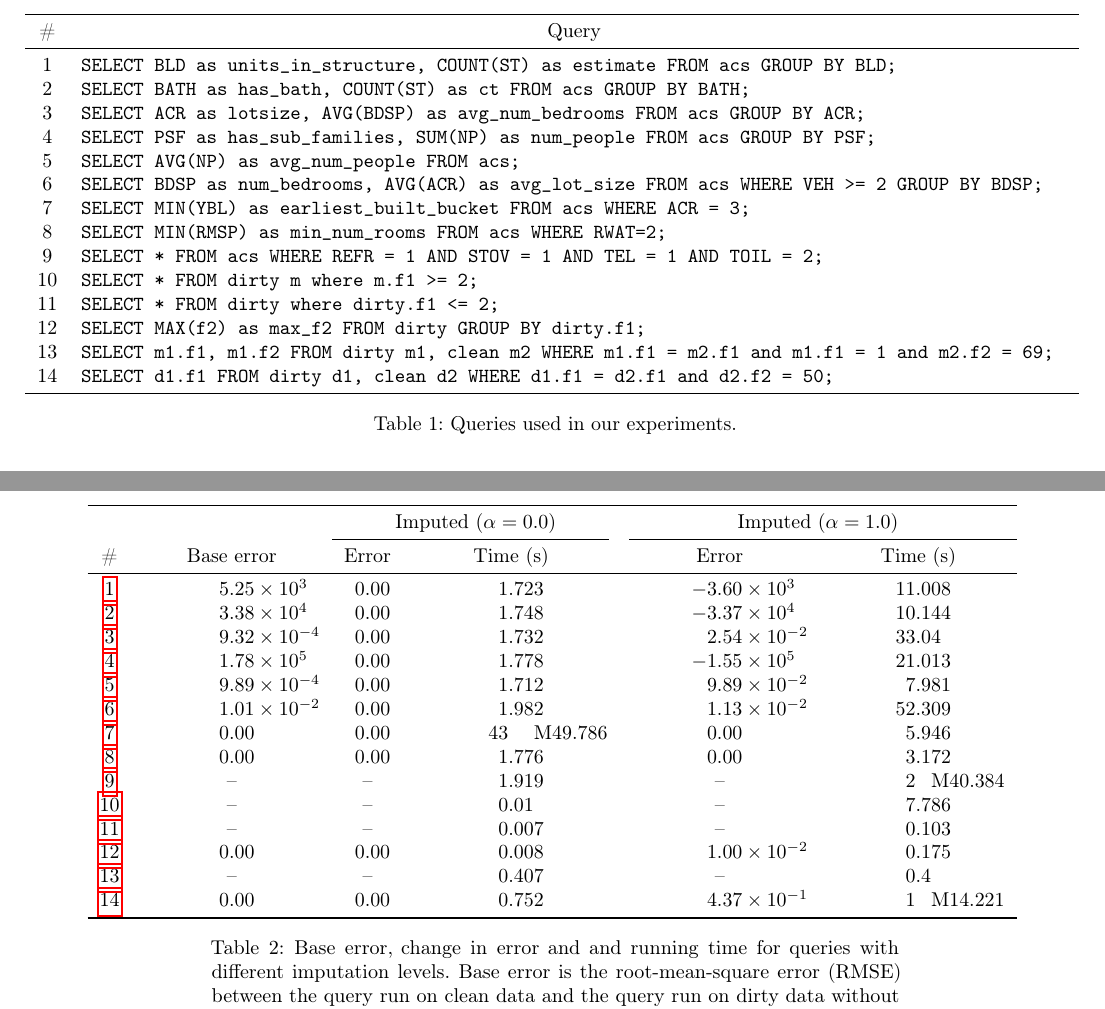
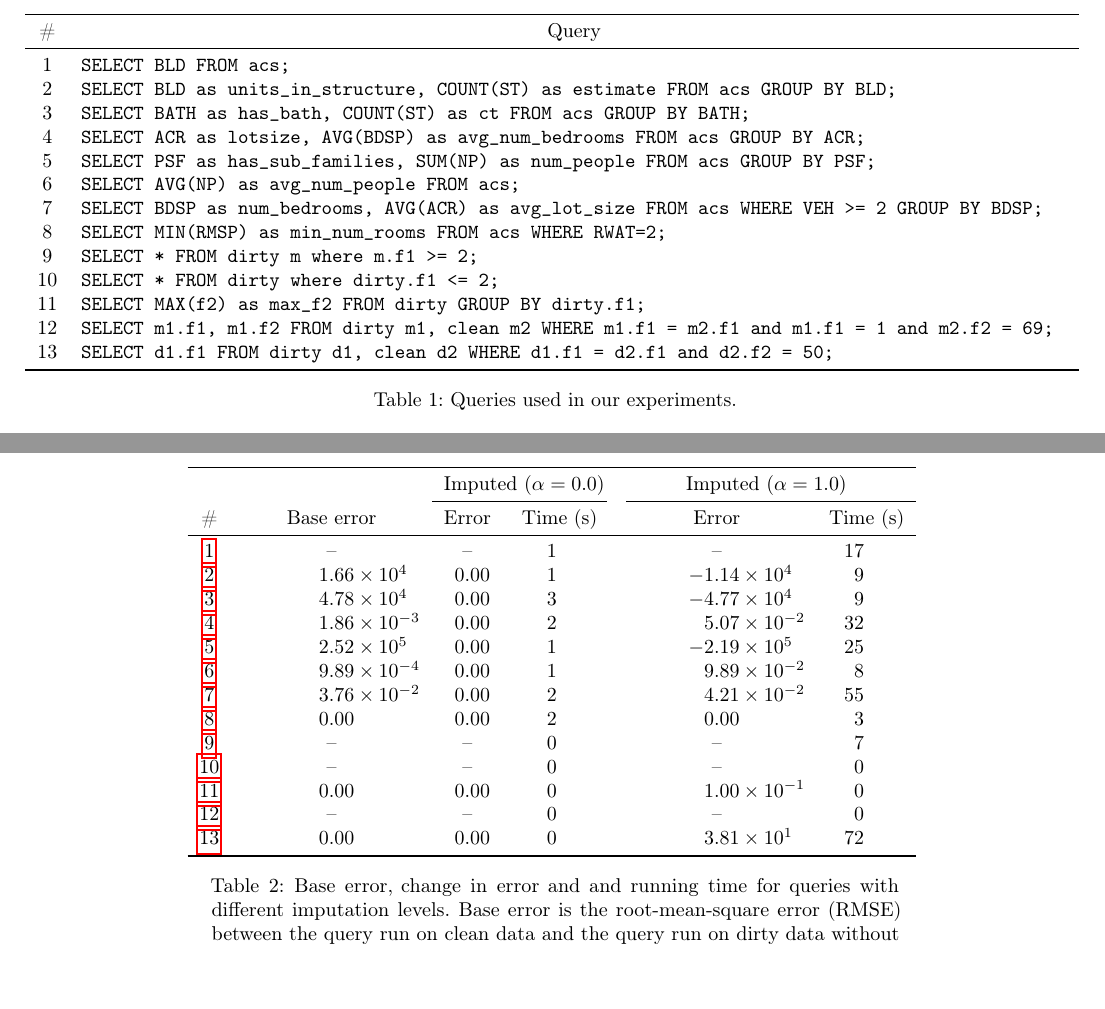
Before and after one commit to mitdbg/imputedb, a LaTeX paper (paper/main.tex, which reads paper/queries.tex, paper/runtimes.tex): two parts of pages 12 and 13 of 16 before the commit and two parts of pages 12 and 13 of 15 after it, joined at a grey line, cut so that both start at the same text. Compiled offline with pdfLaTeX.

Commit message:
paper: fix table generator & generate new tables

```diff
--- a/paper/queries.tex
+++ b/paper/queries.tex
@@ -3,19 +3,18 @@
 \toprule
 \# & \multicolumn{1}{c}{Query} \\
 \midrule
-1 & \verb|SELECT BLD as units_in_structure, COUNT(ST) as estimate FROM acs GROUP BY BLD;| \refstepcounter{queryno} \label{q1} \\
-2 & \verb|SELECT BATH as has_bath, COUNT(ST) as ct FROM acs GROUP BY BATH;| \refstepcounter{queryno} \label{q2} \\
-3 & \verb|SELECT ACR as lotsize, AVG(BDSP) as avg_num_bedrooms FROM acs GROUP BY ACR;| \refstepcounter{queryno} \label{q3} \\
-4 & \verb|SELECT PSF as has_sub_families, SUM(NP) as num_people FROM acs GROUP BY PSF;| \refstepcounter{queryno} \label{q4} \\
-5 & \verb|SELECT AVG(NP) as avg_num_people FROM acs;| \refstepcounter{queryno} \label{q5} \\
-6 & \verb|SELECT BDSP as num_bedrooms, AVG(ACR) as avg_lot_size FROM acs WHERE VEH >= 2 GROUP BY BDSP;| \refstepcounter{queryno} \label{q6} \\
-7 & \verb|SELECT MIN(YBL) as earliest_built_bucket FROM acs WHERE ACR = 3;| \refstepcounter{queryno} \label{q7} \\
+1 & \verb|SELECT BLD FROM acs;| \refstepcounter{queryno} \label{q1} \\
+2 & \verb|SELECT BLD as units_in_structure, COUNT(ST) as estimate FROM acs GROUP BY BLD;| \refstepcounter{queryno} \label{q2} \\
+3 & \verb|SELECT BATH as has_bath, COUNT(ST) as ct FROM acs GROUP BY BATH;| \refstepcounter{queryno} \label{q3} \\
+4 & \verb|SELECT ACR as lotsize, AVG(BDSP) as avg_num_bedrooms FROM acs GROUP BY ACR;| \refstepcounter{queryno} \label{q4} \\
+5 & \verb|SELECT PSF as has_sub_families, SUM(NP) as num_people FROM acs GROUP BY PSF;| \refstepcounter{queryno} \label{q5} \\
+6 & \verb|SELECT AVG(NP) as avg_num_people FROM acs;| \refstepcounter{queryno} \label{q6} \\
+7 & \verb|SELECT BDSP as num_bedrooms, AVG(ACR) as avg_lot_size FROM acs WHERE VEH >= 2 GROUP BY BDSP;| \refstepcounter{queryno} \label{q7} \\
 8 & \verb|SELECT MIN(RMSP) as min_num_rooms FROM acs WHERE RWAT=2;| \refstepcounter{queryno} \label{q8} \\
-9 & \verb|SELECT * FROM acs WHERE REFR = 1 AND STOV = 1 AND TEL = 1 AND TOIL = 2;| \refstepcounter{queryno} \label{q9} \\
-10 & \verb|SELECT * FROM dirty m where m.f1 >= 2;| \refstepcounter{queryno} \label{q10} \\
-11 & \verb|SELECT * FROM dirty where dirty.f1 <= 2;| \refstepcounter{queryno} \label{q11} \\
-12 & \verb|SELECT MAX(f2) as max_f2 FROM dirty GROUP BY dirty.f1;| \refstepcounter{queryno} \label{q12} \\
-13 & \verb|SELECT m1.f1, m1.f2 FROM dirty m1, clean m2 WHERE m1.f1 = m2.f1 and m1.f1 = 1 and m2.f2 = 69;| \refstepcounter{queryno} \label{q13} \\
-14 & \verb|SELECT d1.f1 FROM dirty d1, clean d2 WHERE d1.f1 = d2.f1 and d2.f2 = 50;| \refstepcounter{queryno} \label{q14} \\
+9 & \verb|SELECT * FROM dirty m where m.f1 >= 2;| \refstepcounter{queryno} \label{q9} \\
+10 & \verb|SELECT * FROM dirty where dirty.f1 <= 2;| \refstepcounter{queryno} \label{q10} \\
+11 & \verb|SELECT MAX(f2) as max_f2 FROM dirty GROUP BY dirty.f1;| \refstepcounter{queryno} \label{q11} \\
+12 & \verb|SELECT m1.f1, m1.f2 FROM dirty m1, clean m2 WHERE m1.f1 = m2.f1 and m1.f1 = 1 and m2.f2 = 69;| \refstepcounter{queryno} \label{q12} \\
+13 & \verb|SELECT d1.f1 FROM dirty d1, clean d2 WHERE d1.f1 = d2.f1 and d2.f2 = 50;| \refstepcounter{queryno} \label{q13} \\
 \bottomrule
 \end{tabular}
--- a/paper/runtimes.tex
+++ b/paper/runtimes.tex
@@ -5,19 +5,18 @@
 \cmidrule(l){5-6}
 \# & \multicolumn{1}{c}{Base error} & \multicolumn{1}{c}{Error} & \multicolumn{1}{c}{Time (s)} & \multicolumn{1}{c}{Error} & \multicolumn{1}{c}{Time (s)} \\
 \midrule
-\ref{q1} & 5.25e+03 & 0.00e+00 & 1.723 & -3.60e+03 & 11.008 \\
-\ref{q2} & 3.38e+04 & 0.00e+00 & 1.748 & -3.37e+04 & 10.144 \\
-\ref{q3} & 9.32e-04 & 0.00e+00 & 1.732 & 2.54e-02 & 33.04 \\
-\ref{q4} & 1.78e+05 & 0.00e+00 & 1.778 & -1.55e+05 & 21.013 \\
-\ref{q5} & 9.89e-04 & 0.00e+00 & 1.712 & 9.89e-02 & 7.981 \\
-\ref{q6} & 1.01e-02 & 0.00e+00 & 1.982 & 1.13e-02 & 52.309 \\
-\ref{q7} & 0.00e+00 & 0.00e+00 & 43M49.786 & 0.00e+00 & 5.946 \\
-\ref{q8} & 0.00e+00 & 0.00e+00 & 1.776 & 0.00e+00 & 3.172 \\
-\ref{q9} & \multicolumn{1}{c}{--} & \multicolumn{1}{c}{--} & 1.919 & \multicolumn{1}{c}{--} & 2M40.384 \\
-\ref{q10} & \multicolumn{1}{c}{--} & \multicolumn{1}{c}{--} & 0.01 & \multicolumn{1}{c}{--} & 7.786 \\
-\ref{q11} & \multicolumn{1}{c}{--} & \multicolumn{1}{c}{--} & 0.007 & \multicolumn{1}{c}{--} & 0.103 \\
-\ref{q12} & 0.00e+00 & 0.00e+00 & 0.008 & 1.00e-02 & 0.175 \\
-\ref{q13} & \multicolumn{1}{c}{--} & \multicolumn{1}{c}{--} & 0.407 & \multicolumn{1}{c}{--} & 0.4 \\
-\ref{q14} & 0.00e+00 & 0.00e+00 & 0.752 & 4.37e-01 & 1M14.221 \\
+\ref{q1} & \multicolumn{1}{c}{--} & \multicolumn{1}{c}{--} & 1 & \multicolumn{1}{c}{--} & 17 \\
+\ref{q2} & 1.66e+04 & 0.00e+00 & 1 & -1.14e+04 & 9 \\
+\ref{q3} & 4.78e+04 & 0.00e+00 & 3 & -4.77e+04 & 9 \\
+\ref{q4} & 1.86e-03 & 0.00e+00 & 2 & 5.07e-02 & 32 \\
+\ref{q5} & 2.52e+05 & 0.00e+00 & 1 & -2.19e+05 & 25 \\
+\ref{q6} & 9.89e-04 & 0.00e+00 & 1 & 9.89e-02 & 8 \\
+\ref{q7} & 3.76e-02 & 0.00e+00 & 2 & 4.21e-02 & 55 \\
+\ref{q8} & 0.00e+00 & 0.00e+00 & 2 & 0.00e+00 & 3 \\
+\ref{q9} & \multicolumn{1}{c}{--} & \multicolumn{1}{c}{--} & 0 & \multicolumn{1}{c}{--} & 7 \\
+\ref{q10} & \multicolumn{1}{c}{--} & \multicolumn{1}{c}{--} & 0 & \multicolumn{1}{c}{--} & 0 \\
+\ref{q11} & 0.00e+00 & 0.00e+00 & 0 & 1.00e-01 & 0 \\
+\ref{q12} & \multicolumn{1}{c}{--} & \multicolumn{1}{c}{--} & 0 & \multicolumn{1}{c}{--} & 0 \\
+\ref{q13} & 0.00e+00 & 0.00e+00 & 0 & 3.81e+01 & 72 \\
 \bottomrule
 \end{tabular}
```
Also changed, not shown: 1 other file.
